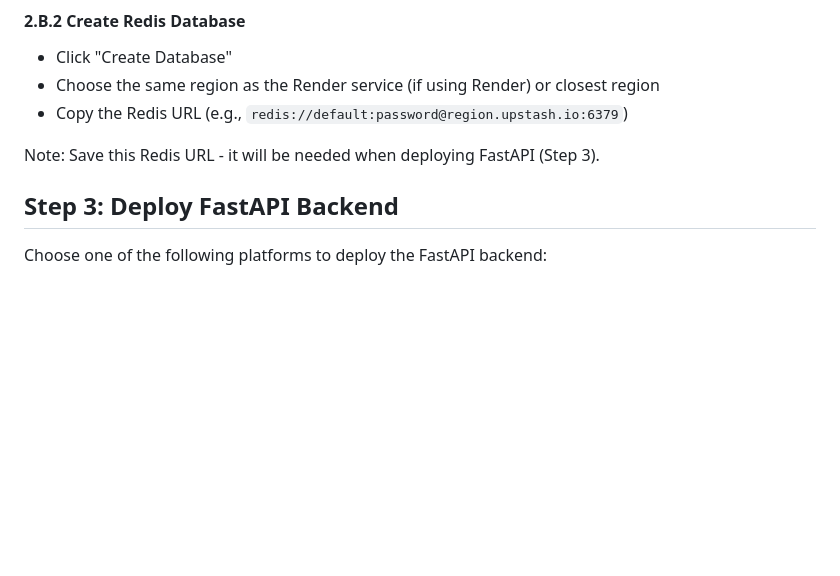
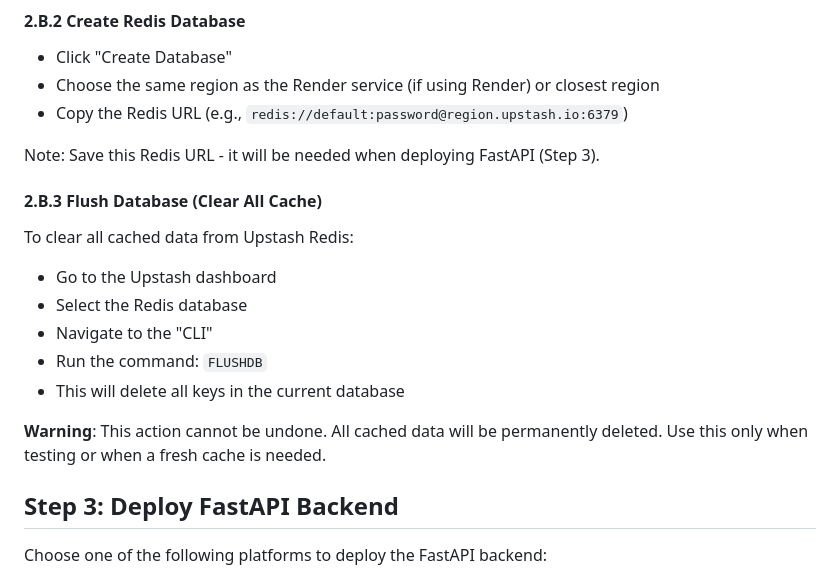
Before and after one commit to lawun330/sannie-bot, a Markdown page: DEPLOYMENT_GUIDE.md, the part around the change. Rendered like a GitHub page; blank space fills up the shorter version.

Commit message:
added info about upstash

```diff
--- a/DEPLOYMENT_GUIDE.md
+++ b/DEPLOYMENT_GUIDE.md
@@ -104,6 +104,18 @@ Note: Save this Redis URL - it will be needed when deploying FastAPI (Step 3).
 - Copy the Redis URL (e.g., `redis://default:password@region.upstash.io:6379`)
 
 Note: Save this Redis URL - it will be needed when deploying FastAPI (Step 3).
+
+#### 2.B.3 Flush Database (Clear All Cache)
+
+To clear all cached data from Upstash Redis:
+
+- Go to the Upstash dashboard
+- Select the Redis database
+- Navigate to the "CLI"
+- Run the command: `FLUSHDB`
+- This will delete all keys in the current database
+
+**Warning**: This action cannot be undone. All cached data will be permanently deleted. Use this only when testing or when a fresh cache is needed.
 
 ## Step 3: Deploy FastAPI Backend
 
```
